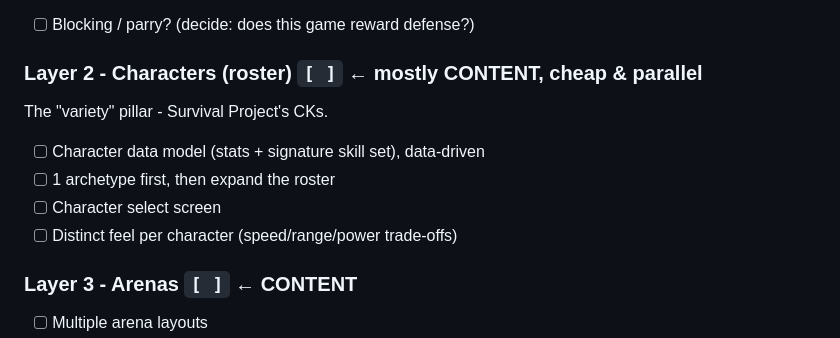
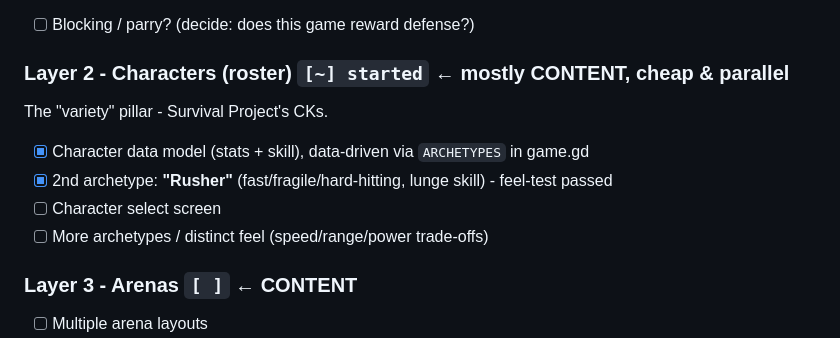
Before and after one commit to avivuiux/survival-arena, a Markdown page: VISION.md, the part around the change. Drawn GitHub-style.

```diff
--- a/VISION.md
+++ b/VISION.md
@@ -43,12 +43,12 @@ What turns one attack into a fighting system.
 - [~] Status effects - "slow" (chill) done; stun / knockup still to come
 - [ ] Blocking / parry? (decide: does this game reward defense?)
 
-### Layer 2 - Characters (roster)  `[ ]`  ← mostly CONTENT, cheap & parallel
+### Layer 2 - Characters (roster)  `[~] started`  ← mostly CONTENT, cheap & parallel
 The "variety" pillar - Survival Project's CKs.
-- [ ] Character data model (stats + signature skill set), data-driven
-- [ ] 1 archetype first, then expand the roster
+- [x] Character data model (stats + skill), data-driven via `ARCHETYPES` in game.gd
+- [x] 2nd archetype: **"Rusher"** (fast/fragile/hard-hitting, lunge skill) - feel-test passed
 - [ ] Character select screen
-- [ ] Distinct feel per character (speed/range/power trade-offs)
+- [ ] More archetypes / distinct feel (speed/range/power trade-offs)
 
 ### Layer 3 - Arenas  `[ ]`  ← CONTENT
 - [ ] Multiple arena layouts
```
Also changed, not shown: CONCEPT.md (added, +39 -0 lines), HANDOFF.md (+6 -0 lines).
